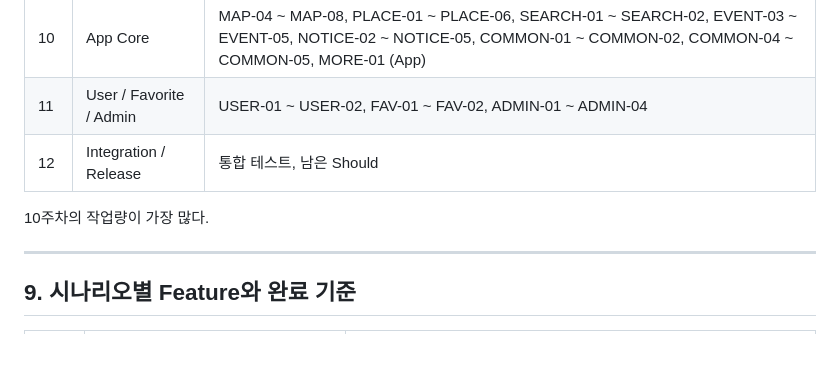
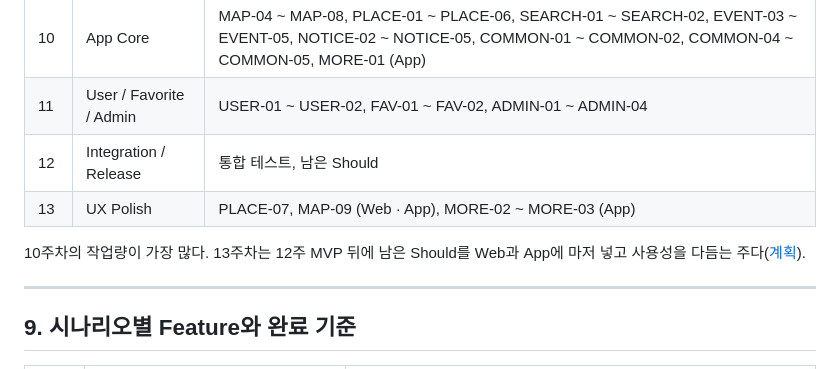
Before and after one commit to Nick-ugi/Local-Platform, a Markdown page: docs/01-mvp-feature-definition.md, the part around the change. Rendered like a GitHub page.

```diff
--- a/docs/01-mvp-feature-definition.md
+++ b/docs/01-mvp-feature-definition.md
@@ -250,8 +250,9 @@ MVP에서 만들지 않는다.
 | 10 | App Core | MAP-04 ~ MAP-08, PLACE-01 ~ PLACE-06, SEARCH-01 ~ SEARCH-02, EVENT-03 ~ EVENT-05, NOTICE-02 ~ NOTICE-05, COMMON-01 ~ COMMON-02, COMMON-04 ~ COMMON-05, MORE-01 (App) |
 | 11 | User / Favorite / Admin | USER-01 ~ USER-02, FAV-01 ~ FAV-02, ADMIN-01 ~ ADMIN-04 |
 | 12 | Integration / Release | 통합 테스트, 남은 Should |
+| 13 | UX Polish | PLACE-07, MAP-09 (Web · App), MORE-02 ~ MORE-03 (App) |
 
-10주차의 작업량이 가장 많다.
+10주차의 작업량이 가장 많다. 13주차는 12주 MVP 뒤에 남은 Should를 Web과 App에 마저 넣고 사용성을 다듬는 주다([계획](plans/2026-10-27-week13-ux-polish.md)).
 
 ---
 
```
Also changed, not shown: README.md (+1 -0 lines).
